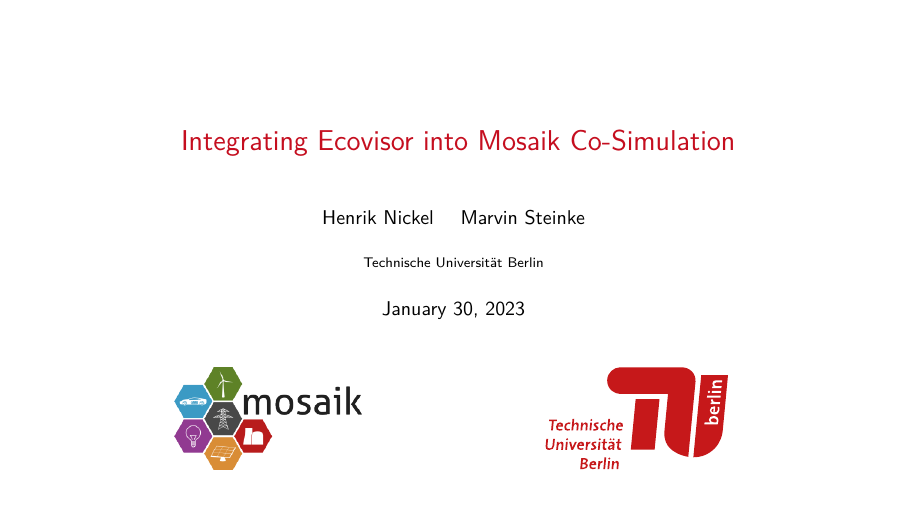
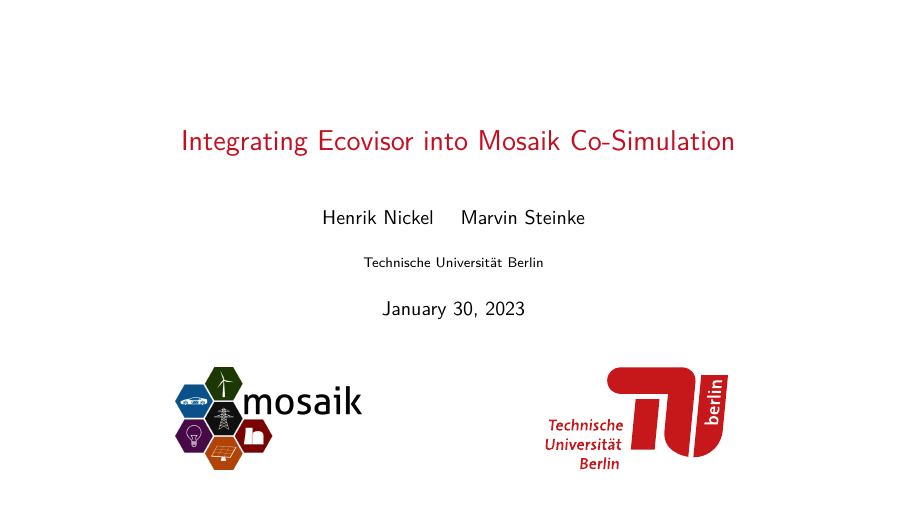
Before and after one commit to marvin-steinke/ds-project, LaTeX slides (documents/final/final.tex): page 1 of 14. Compiled offline with pdfLaTeX.

Commit message:
put mosaik logo in parent dir

```diff
--- a/documents/final/final.tex
+++ b/documents/final/final.tex
@@ -13,7 +13,7 @@
     \begin{tikzpicture}[overlay, remember picture]
         \node[above=15mm] (center) at (current page.south){};
         \node[right=15mm] at (center) {\includegraphics[height=18mm]{logo}};
-        \node[left=15mm] at (center) {\includegraphics[height=18mm]{mosaik}};
+        \node[left=15mm] at (center) {\includegraphics[height=18mm]{../mosaik}};
     \end{tikzpicture}
 }
 
```
Also changed, not shown: documents/final/mosaik.png (deleted), documents/mosaik.png (added).
